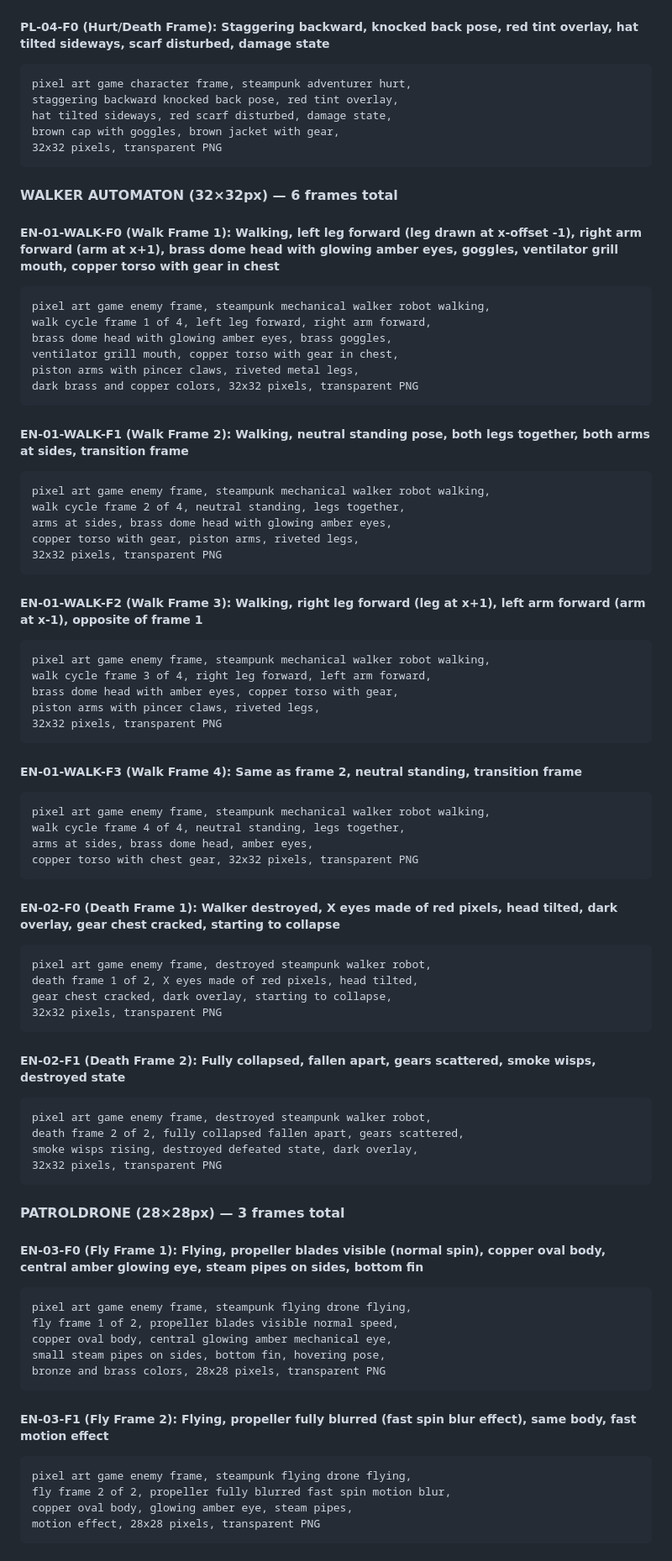
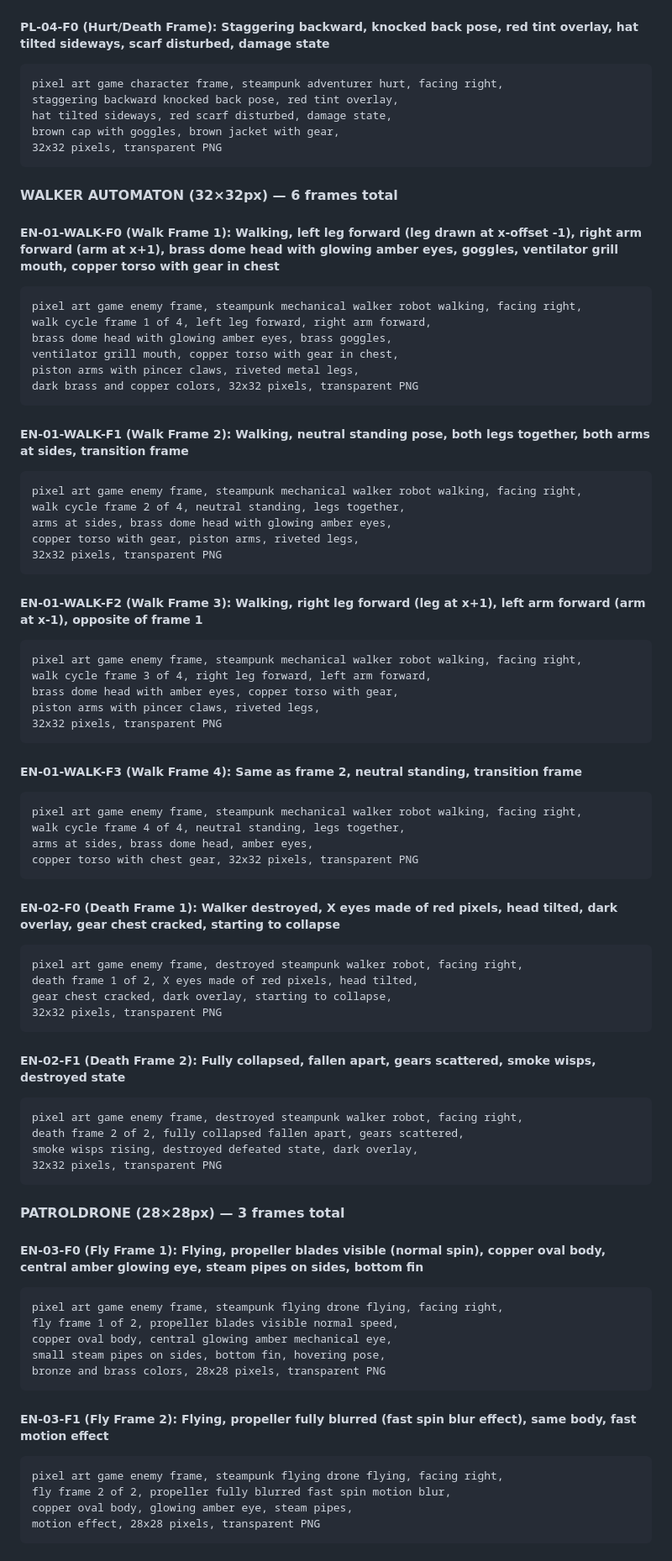
Before and after one commit to LunaeKim99/cogswort_game, a Markdown page: canva-ai-prompts.md, the part around one of its changes. Shown at 84% size. Rendered like a GitHub page.

````diff
--- a/canva-ai-prompts.md
+++ b/canva-ai-prompts.md
@@ -383,7 +386,7 @@ brown cap with goggles, brown jacket, 32x32 pixels, transparent PNG
 
 ##### PL-04-F0 (Hurt/Death Frame): Staggering backward, knocked back pose, red tint overlay, hat tilted sideways, scarf disturbed, damage state
 ```
-pixel art game character frame, steampunk adventurer hurt,
+pixel art game character frame, steampunk adventurer hurt, facing right,
 staggering backward knocked back pose, red tint overlay,
 hat tilted sideways, red scarf disturbed, damage state,
 brown cap with goggles, brown jacket with gear,
@@ -394,7 +397,7 @@ brown cap with goggles, brown jacket with gear,
 
 ##### EN-01-WALK-F0 (Walk Frame 1): Walking, left leg forward (leg drawn at x-offset -1), right arm forward (arm at x+1), brass dome head with glowing amber eyes, goggles, ventilator grill mouth, copper torso with gear in chest
 ```
-pixel art game enemy frame, steampunk mechanical walker robot walking,
+pixel art game enemy frame, steampunk mechanical walker robot walking, facing right,
 walk cycle frame 1 of 4, left leg forward, right arm forward,
 brass dome head with glowing amber eyes, brass goggles,
 ventilator grill mouth, copper torso with gear in chest,
@@ -404,7 +407,7 @@ dark brass and copper colors, 32x32 pixels, transparent PNG
 
 ##### EN-01-WALK-F1 (Walk Frame 2): Walking, neutral standing pose, both legs together, both arms at sides, transition frame
 ```
-pixel art game enemy frame, steampunk mechanical walker robot walking,
+pixel art game enemy frame, steampunk mechanical walker robot walking, facing right,
 walk cycle frame 2 of 4, neutral standing, legs together,
 arms at sides, brass dome head with glowing amber eyes,
 copper torso with gear, piston arms, riveted legs,
@@ -413,7 +416,7 @@ copper torso with gear, piston arms, riveted legs,
 
 ##### EN-01-WALK-F2 (Walk Frame 3): Walking, right leg forward (leg at x+1), left arm forward (arm at x-1), opposite of frame 1
 ```
-pixel art game enemy frame, steampunk mechanical walker robot walking,
+pixel art game enemy frame, steampunk mechanical walker robot walking, facing right,
 walk cycle frame 3 of 4, right leg forward, left arm forward,
 brass dome head with amber eyes, copper torso with gear,
 piston arms with pincer claws, riveted legs,
@@ -422,7 +425,7 @@ piston arms with pincer claws, riveted legs,
 
 ##### EN-01-WALK-F3 (Walk Frame 4): Same as frame 2, neutral standing, transition frame
 ```
-pixel art game enemy frame, steampunk mechanical walker robot walking,
+pixel art game enemy frame, steampunk mechanical walker robot walking, facing right,
 walk cycle frame 4 of 4, neutral standing, legs together,
 arms at sides, brass dome head, amber eyes,
 copper torso with chest gear, 32x32 pixels, transparent PNG
@@ -430,7 +433,7 @@ copper torso with chest gear, 32x32 pixels, transparent PNG
 
 ##### EN-02-F0 (Death Frame 1): Walker destroyed, X eyes made of red pixels, head tilted, dark overlay, gear chest cracked, starting to collapse
 ```
-pixel art game enemy frame, destroyed steampunk walker robot,
+pixel art game enemy frame, destroyed steampunk walker robot, facing right,
 death frame 1 of 2, X eyes made of red pixels, head tilted,
 gear chest cracked, dark overlay, starting to collapse,
 32x32 pixels, transparent PNG
@@ -438,7 +441,7 @@ gear chest cracked, dark overlay, starting to collapse,
 
 ##### EN-02-F1 (Death Frame 2): Fully collapsed, fallen apart, gears scattered, smoke wisps, destroyed state
 ```
-pixel art game enemy frame, destroyed steampunk walker robot,
+pixel art game enemy frame, destroyed steampunk walker robot, facing right,
 death frame 2 of 2, fully collapsed fallen apart, gears scattered,
 smoke wisps rising, destroyed defeated state, dark overlay,
 32x32 pixels, transparent PNG
@@ -448,7 +451,7 @@ smoke wisps rising, destroyed defeated state, dark overlay,
 
 ##### EN-03-F0 (Fly Frame 1): Flying, propeller blades visible (normal spin), copper oval body, central amber glowing eye, steam pipes on sides, bottom fin
 ```
-pixel art game enemy frame, steampunk flying drone flying,
+pixel art game enemy frame, steampunk flying drone flying, facing right,
 fly frame 1 of 2, propeller blades visible normal speed,
 copper oval body, central glowing amber mechanical eye,
 small steam pipes on sides, bottom fin, hovering pose,
@@ -457,7 +460,7 @@ bronze and brass colors, 28x28 pixels, transparent PNG
 
 ##### EN-03-F1 (Fly Frame 2): Flying, propeller fully blurred (fast spin blur effect), same body, fast motion effect
 ```
-pixel art game enemy frame, steampunk flying drone flying,
+pixel art game enemy frame, steampunk flying drone flying, facing right,
 fly frame 2 of 2, propeller fully blurred fast spin motion blur,
 copper oval body, glowing amber eye, steam pipes,
 motion effect, 28x28 pixels, transparent PNG
````
Also changed, not shown: other parts of canva-ai-prompts.md (+20 -17 lines).
